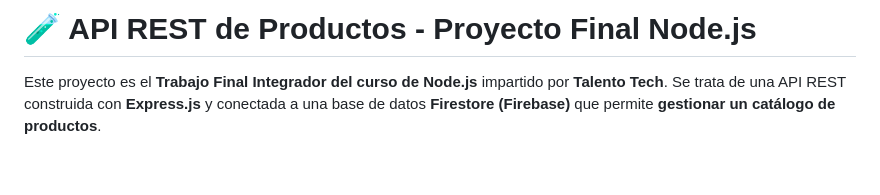
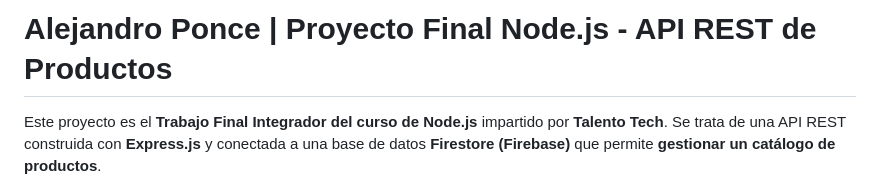
Before and after one commit to alejandroponce00/proy_final_node, a Markdown page: README.md, the part around the change. Drawn GitHub-style; blank space fills up the shorter version.

```diff
--- a/README.md
+++ b/README.md
@@ -1,4 +1,4 @@
-# 🧪 API REST de Productos - Proyecto Final Node.js
+# Alejandro Ponce | Proyecto Final Node.js - API REST de Productos
 
 Este proyecto es el **Trabajo Final Integrador del curso de Node.js** impartido por **Talento Tech**. Se trata de una API REST construida con **Express.js** y conectada a una base de datos **Firestore (Firebase)** que permite **gestionar un catálogo de productos**.
 
```
